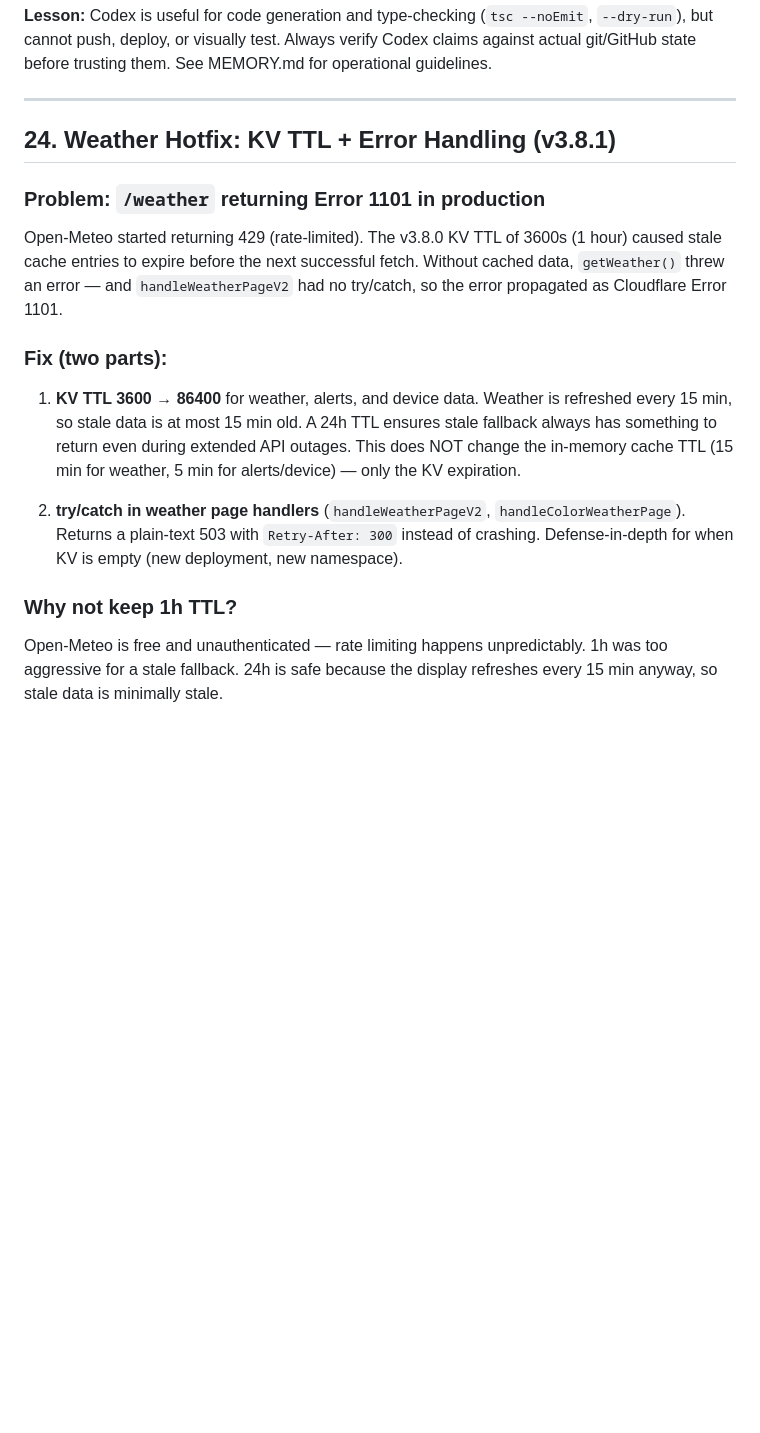
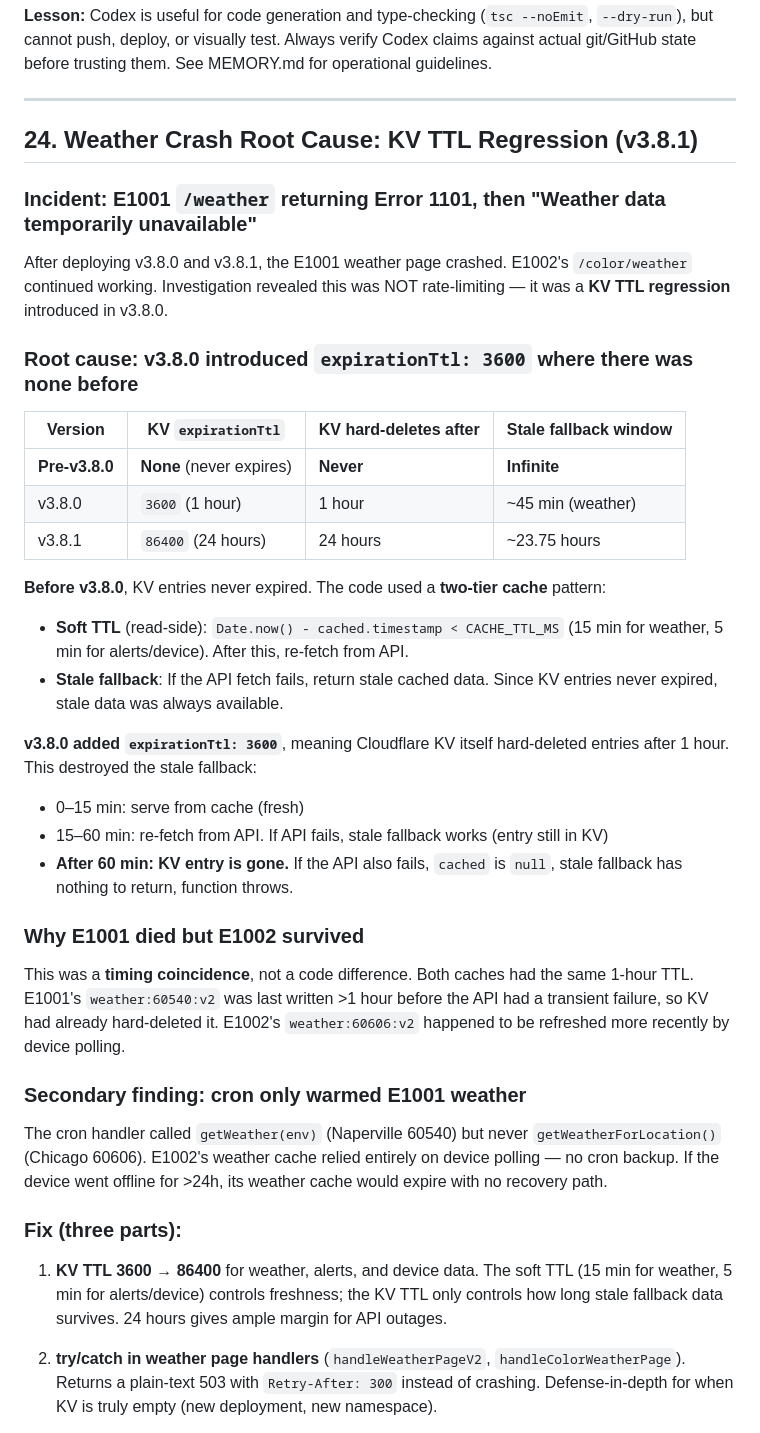
Before and after one commit to rabbitolivestudios/rabbitolivestudios.github.io, a Markdown page: eink-dashboard/DECISIONS.md, the part around one of its changes. GitHub-like rendering; blank space fills up the shorter version.

Commit message:
Document KV TTL regression root cause analysis (v3.8.1)
DECISIONS.md #24: full root cause analysis — v3.8.0 introduced
expirationTtl:3600 where there was none before, destroying the
stale fallback that had always been infinite. E1001 crashed when
its KV entry expired during an API transient failure.

Key learnings documented:
- Two-tier cache: soft TTL (freshness) vs KV TTL (availability)
- KV TTL must be >>10x soft TTL for safe stale fallback
- Cron must warm both weather locations
- Emergency KV seeding via wrangler CLI

Co-Authored-By: Claude Opus 4.6 <noreply@anthropic.com>

```diff
--- a/eink-dashboard/DECISIONS.md
+++ b/eink-dashboard/DECISIONS.md
@@ -647,18 +647,40 @@ Codex correctly identified all three bugs above and wrote correct code. However:
 
 ---
 
-## 24. Weather Hotfix: KV TTL + Error Handling (v3.8.1)
+## 24. Weather Crash Root Cause: KV TTL Regression (v3.8.1)
 
-### Problem: `/weather` returning Error 1101 in production
+### Incident: E1001 `/weather` returning Error 1101, then "Weather data temporarily unavailable"
 
-Open-Meteo started returning 429 (rate-limited). The v3.8.0 KV TTL of 3600s (1 hour) caused stale cache entries to expire before the next successful fetch. Without cached data, `getWeather()` threw an error — and `handleWeatherPageV2` had no try/catch, so the error propagated as Cloudflare Error 1101.
+After deploying v3.8.0 and v3.8.1, the E1001 weather page crashed. E1002's `/color/weather` continued working. Investigation revealed this was NOT rate-limiting — it was a **KV TTL regression** introduced in v3.8.0.
 
-### Fix (two parts):
+### Root cause: v3.8.0 introduced `expirationTtl: 3600` where there was none before
 
-1. **KV TTL 3600 → 86400** for weather, alerts, and device data. Weather is refreshed every 15 min, so stale data is at most 15 min old. A 24h TTL ensures stale fallback always has something to return even during extended API outages. This does NOT change the in-memory cache TTL (15 min for weather, 5 min for alerts/device) — only the KV expiration.
+| Version | KV `expirationTtl` | KV hard-deletes after | Stale fallback window |
+|---------|---------------------|----------------------|-----------------------|
+| **Pre-v3.8.0** | **None** (never expires) | **Never** | **Infinite** |
+| v3.8.0 | `3600` (1 hour) | 1 hour | ~45 min (weather) |
+| v3.8.1 | `86400` (24 hours) | 24 hours | ~23.75 hours |
 
-2. **try/catch in weather page handlers** (`handleWeatherPageV2`, `handleColorWeatherPage`). Returns a plain-text 503 with `Retry-After: 300` instead of crashing. Defense-in-depth for when KV is empty (new deployment, new namespace).
+**Before v3.8.0**, KV entries never expired. The code used a **two-tier cache** pattern:
+- **Soft TTL** (read-side): `Date.now() - cached.timestamp < CACHE_TTL_MS` (15 min for weather, 5 min for alerts/device). After this, re-fetch from API.
+- **Stale fallback**: If the API fetch fails, return stale cached data. Since KV entries never expired, stale data was always available.
 
-### Why not keep 1h TTL?
+**v3.8.0 added `expirationTtl: 3600`**, meaning Cloudflare KV itself hard-deleted entries after 1 hour. This destroyed the stale fallback:
+- 0–15 min: serve from cache (fresh)
+- 15–60 min: re-fetch from API. If API fails, stale fallback works (entry still in KV)
+- **After 60 min: KV entry is gone.** If the API also fails, `cached` is `null`, stale fallback has nothing to return, function throws.
 
-Open-Meteo is free and unauthenticated — rate limiting happens unpredictably. 1h was too aggressive for a stale fallback. 24h is safe because the display refreshes every 15 min anyway, so stale data is minimally stale.
+### Why E1001 died but E1002 survived
+
+This was a **timing coincidence**, not a code difference. Both caches had the same 1-hour TTL. E1001's `weather:60540:v2` was last written >1 hour before the API had a transient failure, so KV had already hard-deleted it. E1002's `weather:60606:v2` happened to be refreshed more recently by device polling.
+
+### Secondary finding: cron only warmed E1001 weather
+
+The cron handler called `getWeather(env)` (Naperville 60540) but never `getWeatherForLocation()` (Chicago 60606). E1002's weather cache relied entirely on device polling — no cron backup. If the device went offline for >24h, its weather cache would expire with no recovery path.
+
+### Fix (three parts):
+
+1. **KV TTL 3600 → 86400** for weather, alerts, and device data. The soft TTL (15 min for weather, 5 min for alerts/device) controls freshness; the KV TTL only controls how long stale fallback data survives. 24 hours gives ample margin for API outages.
+
+2. **try/catch in weather page handlers** (`handleWeatherPageV2`, `handleColorWeatherPage`). Returns a plain-text 503 with `Retry-After: 300` instead of crashing. Defense-in-depth for when KV is truly empty (new deployment, new namespace).
+
```
Also changed, not shown: other parts of eink-dashboard/DECISIONS.md (+14 -0 lines), eink-dashboard/CLAUDE.md (+1 -1 lines), eink-dashboard/README.md (+1 -1 lines).
